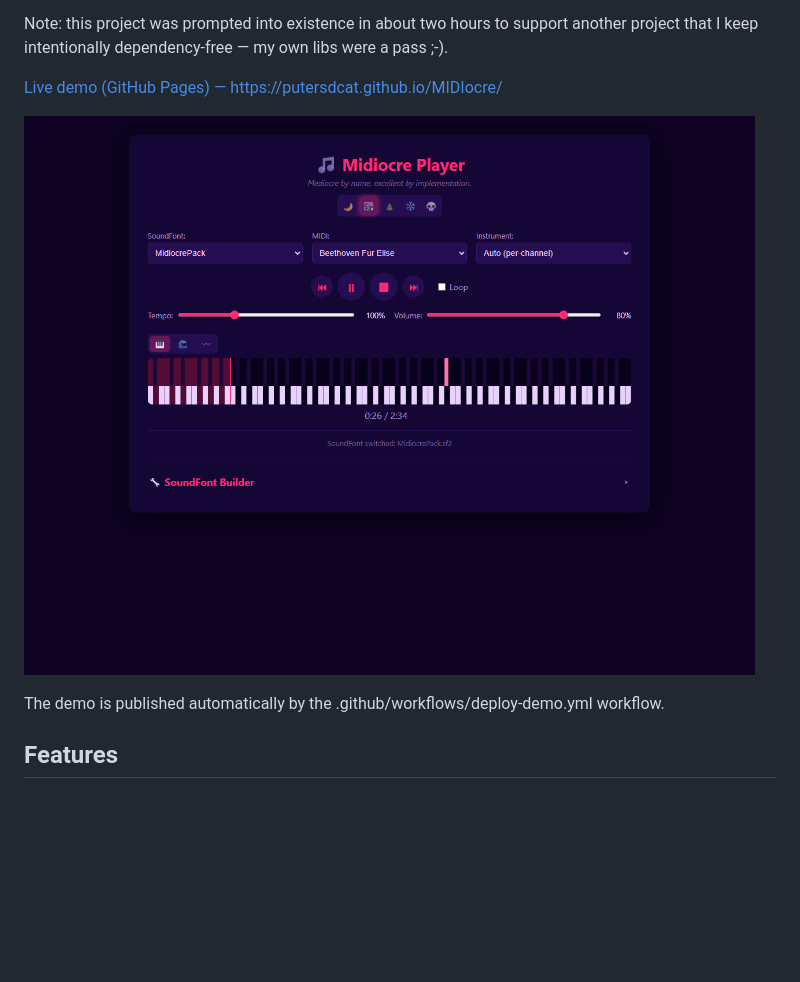
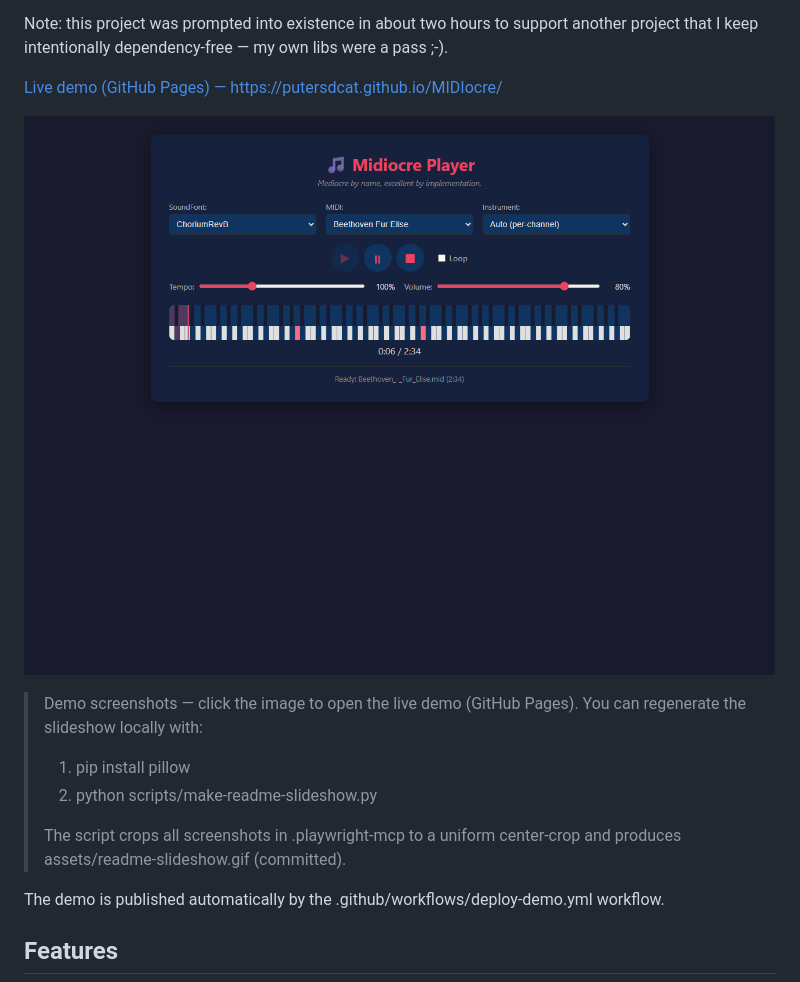
Before and after one commit to putersdcat/MIDIocre, a Markdown page: README.md, the part around the change. GitHub-like rendering; pictures changed too: assets/readme-slideshow.gif (added); blank space fills up the shorter version.

Commit message:
docs(readme): add cropped demo slideshow + generator script; update build to only bundle listed SF2s

```diff
--- a/README.md
+++ b/README.md
@@ -8,7 +8,15 @@ Note: this project was prompted into existence in about two hours to support ano
 
 [Live demo (GitHub Pages) — https://putersdcat.github.io/MIDIocre/](https://putersdcat.github.io/MIDIocre/)
 
-[![Midiocre demo screenshot](midiocrepack-piano.png)](https://putersdcat.github.io/MIDIocre/)
+[![Midiocre demo slideshow](assets/readme-slideshow.gif)](https://putersdcat.github.io/MIDIocre/)
+
+
+> Demo screenshots — click the image to open the live demo (GitHub Pages). You can regenerate the slideshow locally with:
+>
+> 1. pip install pillow
+> 2. python scripts/make-readme-slideshow.py
+>
+> The script crops all screenshots in .playwright-mcp to a uniform center-crop and produces assets/readme-slideshow.gif (committed).
 
 The demo is published automatically by the .github/workflows/deploy-demo.yml workflow.
 
```
Also changed, not shown: assets/readme-screenshots/page-2026-02-19T15-59-36-561Z.png (added), assets/readme-screenshots/page-2026-02-19T16-01-12-900Z.png (added), assets/readme-screenshots/page-2026-02-19T16-02-38-075Z.png (added), 3 other files.
